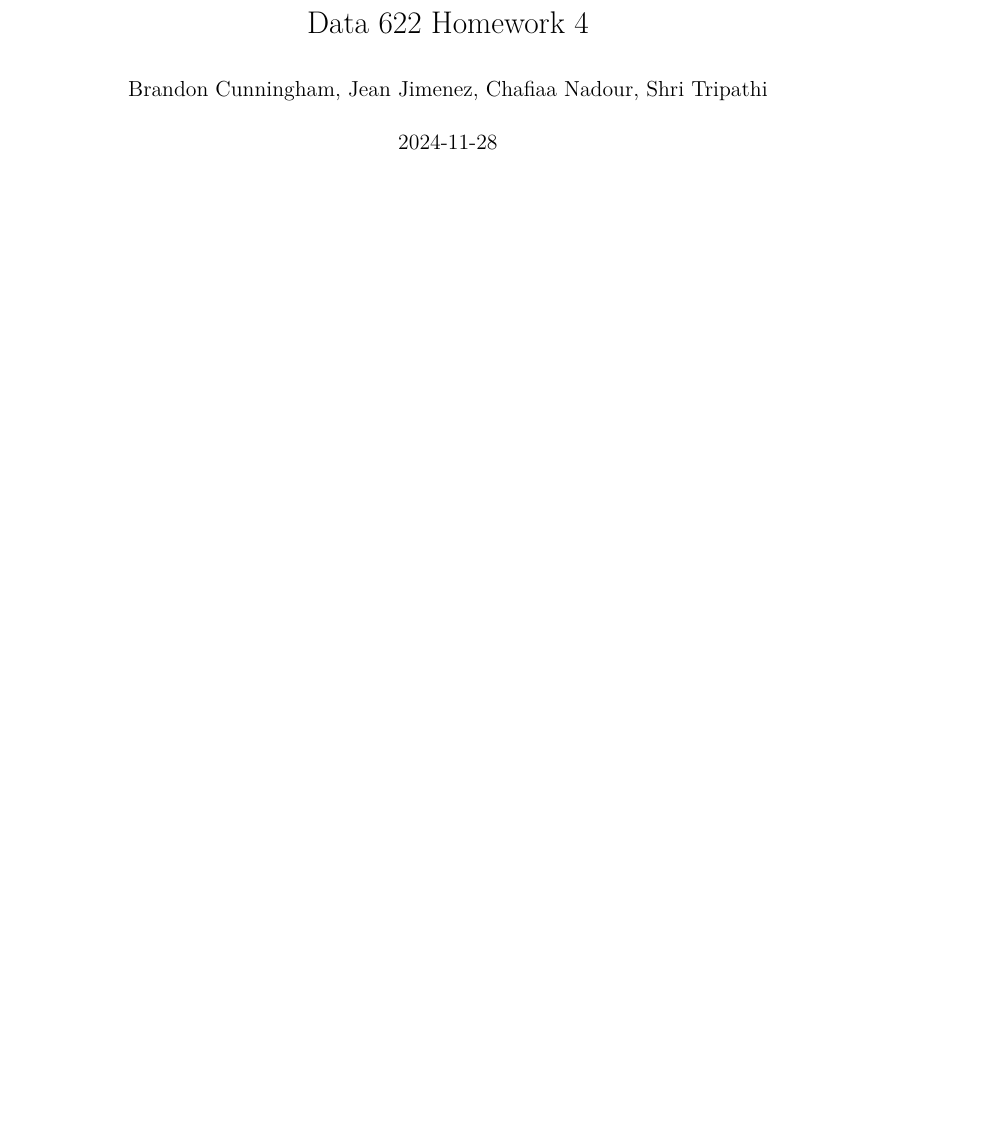
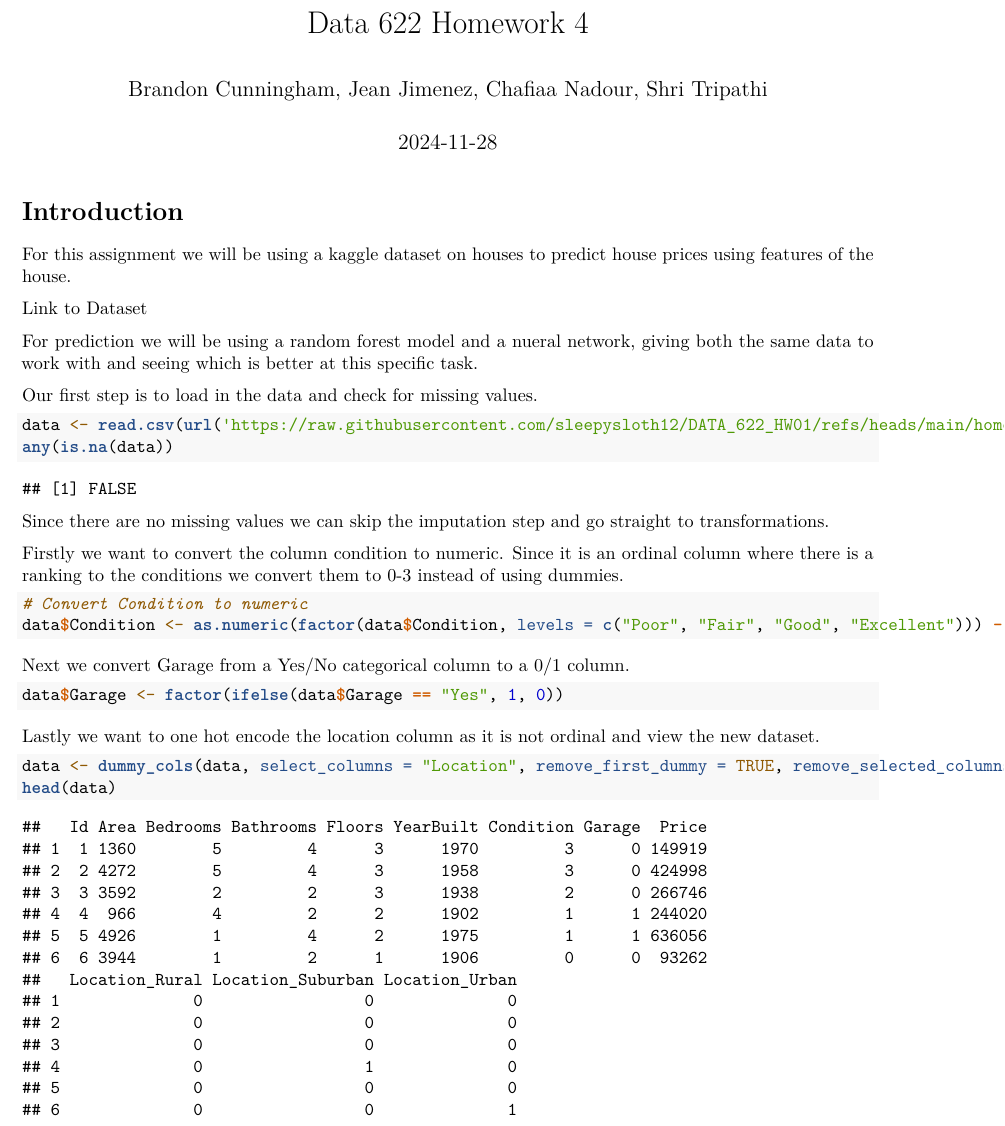
Before and after one commit to sleepysloth12/DATA_622_HW01, an R Markdown document (homework4/homework4.Rmd): part of the page, cut so that both start at the same text, the shorter picture padded with empty space. Rendered offline with R 4.5, knitr and Pandoc, then LaTeX, with nearby package versions.

Commit message:
Added dataset and transformations

````diff
--- a/homework4/homework4.Rmd
+++ b/homework4/homework4.Rmd
@@ -8,6 +8,13 @@ output:
   html_document:
     df_print: paged
 ---
+
+# Introduction
+For this assignment we will be using a kaggle dataset on houses to predict house prices using features of the house.
+
+[Link to Dataset](https://www.kaggle.com/datasets/zafarali27/house-price-prediction-dataset?resource=download)
+
+For prediction we will be using a random forest model and a nueral network, giving both the same data to work with and seeing which is better at this specific task.
 
 ```{r setup, include=FALSE}
 knitr::opts_chunk$set(echo = TRUE)
@@ -30,3 +38,27 @@ library(rpart)
 library(rpart.plot)
 library(dplyr)
 ```
+
+Our first step is to load in the data and check for missing values.
+
+```{r}
+data <- read.csv(url('https://raw.githubusercontent.com/sleepysloth12/DATA_622_HW01/refs/heads/main/homework4/House%20Price%20Prediction%20Dataset.csv'))
+any(is.na(data))
+```
+
+Since there are no missing values we can skip the imputation step and go straight to transformations.
+
+Firstly we want to convert the column condition to numeric. Since it is an ordinal column where there is a ranking to the conditions we convert them to 0-3 instead of using dummies.
+```{r}
+# Convert Condition to numeric
+data$Condition <- as.numeric(factor(data$Condition, levels = c("Poor", "Fair", "Good", "Excellent"))) - 1
+```
+Next we convert Garage from a Yes/No categorical column to a 0/1 column.
+```{r}
+data$Garage <- factor(ifelse(data$Garage == "Yes", 1, 0))
+```
+Lastly we want to one hot encode the location column as it is not ordinal and view the new dataset.
+```{r}
+data <- dummy_cols(data, select_columns = "Location", remove_first_dummy = TRUE, remove_selected_columns = TRUE)
+head(data)
+```
````
Also changed, not shown: homework4/homework4.Rmd (1 more changed lines), 1 other file.
